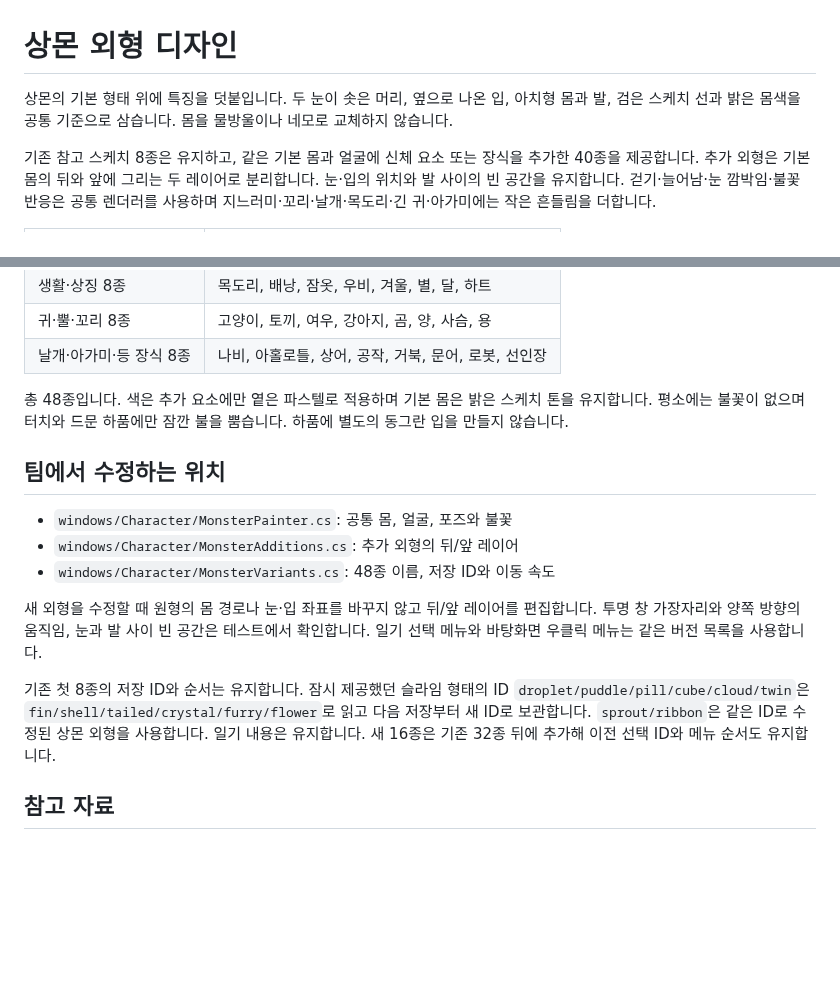
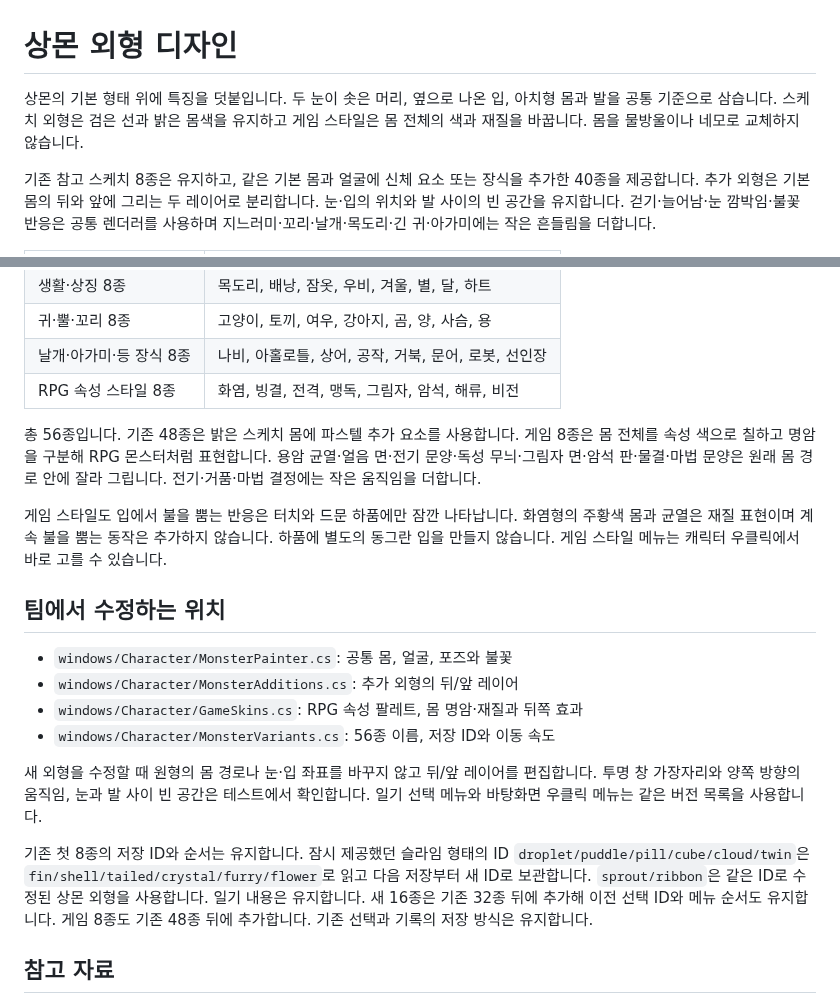
Before and after one commit to parkhookjung-debug/myday-diary, a Markdown page: docs/SANGMON-DESIGN.md, 2 parts joined by grey strips. Rendered like a GitHub page; blank space fills up the shorter version.

Commit message:
feat: add RPG elemental styles for Sangmon

```diff
--- a/docs/SANGMON-DESIGN.md
+++ b/docs/SANGMON-DESIGN.md
@@ -1,6 +1,6 @@
 # 상몬 외형 디자인
 
-상몬의 기본 형태 위에 특징을 덧붙입니다. 두 눈이 솟은 머리, 옆으로 나온 입, 아치형 몸과 발, 검은 스케치 선과 밝은 몸색을 공통 기준으로 삼습니다. 몸을 물방울이나 네모로 교체하지 않습니다.
+상몬의 기본 형태 위에 특징을 덧붙입니다. 두 눈이 솟은 머리, 옆으로 나온 입, 아치형 몸과 발을 공통 기준으로 삼습니다. 스케치 외형은 검은 선과 밝은 몸색을 유지하고 게임 스타일은 몸 전체의 색과 재질을 바꿉니다. 몸을 물방울이나 네모로 교체하지 않습니다.
 
 기존 참고 스케치 8종은 유지하고, 같은 기본 몸과 얼굴에 신체 요소 또는 장식을 추가한 40종을 제공합니다. 추가 외형은 기본 몸의 뒤와 앞에 그리는 두 레이어로 분리합니다. 눈·입의 위치와 발 사이의 빈 공간을 유지합니다. 걷기·늘어남·눈 깜박임·불꽃 반응은 공통 렌더러를 사용하며 지느러미·꼬리·날개·목도리·긴 귀·아가미에는 작은 흔들림을 더합니다.
 
@@ -12,19 +12,24 @@
 | 생활·상징 8종 | 목도리, 배낭, 잠옷, 우비, 겨울, 별, 달, 하트 |
 | 귀·뿔·꼬리 8종 | 고양이, 토끼, 여우, 강아지, 곰, 양, 사슴, 용 |
 | 날개·아가미·등 장식 8종 | 나비, 아홀로틀, 상어, 공작, 거북, 문어, 로봇, 선인장 |
+| RPG 속성 스타일 8종 | 화염, 빙결, 전격, 맹독, 그림자, 암석, 해류, 비전 |
 
-총 48종입니다. 색은 추가 요소에만 옅은 파스텔로 적용하며 기본 몸은 밝은 스케치 톤을 유지합니다. 평소에는 불꽃이 없으며 터치와 드문 하품에만 잠깐 불을 뿜습니다. 하품에 별도의 동그란 입을 만들지 않습니다.
+총 56종입니다. 기존 48종은 밝은 스케치 몸에 파스텔 추가 요소를 사용합니다. 게임 8종은 몸 전체를 속성 색으로 칠하고 명암을 구분해 RPG 몬스터처럼 표현합니다. 용암 균열·얼음 면·전기 문양·독성 무늬·그림자 면·암석 판·물결·마법 문양은 원래 몸 경로 안에 잘라 그립니다. 전기·거품·마법 결정에는 작은 움직임을 더합니다.
+
+게임 스타일도 입에서 불을 뿜는 반응은 터치와 드문 하품에만 잠깐 나타납니다. 화염형의 주황색 몸과 균열은 재질 표현이며 계속 불을 뿜는 동작은 추가하지 않습니다. 하품에 별도의 동그란 입을 만들지 않습니다. 게임 스타일 메뉴는 캐릭터 우클릭에서 바로 고를 수 있습니다.
 
 ## 팀에서 수정하는 위치
 
 - `windows/Character/MonsterPainter.cs`: 공통 몸, 얼굴, 포즈와 불꽃
 - `windows/Character/MonsterAdditions.cs`: 추가 외형의 뒤/앞 레이어
-- `windows/Character/MonsterVariants.cs`: 48종 이름, 저장 ID와 이동 속도
+- `windows/Character/GameSkins.cs`: RPG 속성 팔레트, 몸 명암·재질과 뒤쪽 효과
+- `windows/Character/MonsterVariants.cs`: 56종 이름, 저장 ID와 이동 속도
 
 새 외형을 수정할 때 원형의 몸 경로나 눈·입 좌표를 바꾸지 않고 뒤/앞 레이어를 편집합니다. 투명 창 가장자리와 양쪽 방향의 움직임, 눈과 발 사이 빈 공간은 테스트에서 확인합니다. 일기 선택 메뉴와 바탕화면 우클릭 메뉴는 같은 버전 목록을 사용합니다.
 
 기존 첫 8종의 저장 ID와 순서는 유지합니다. 잠시 제공했던 슬라임 형태의 ID `droplet/puddle/pill/cube/cloud/twin`은 `fin/shell/tailed/crystal/furry/flower`로 읽고 다음 저장부터 새 ID로 보관합니다. `sprout/ribbon`은 같은 ID로 수정된 상몬 외형을 사용합니다. 일기 내용은 유지합니다.
 새 16종은 기존 32종 뒤에 추가해 이전 선택 ID와 메뉴 순서도 유지합니다.
+게임 8종도 기존 48종 뒤에 추가합니다. 기존 선택과 기록의 저장 방식은 유지합니다.
 
 ## 참고 자료
 
```
Also changed, not shown: other parts of docs/SANGMON-DESIGN.md (+2 -0 lines), windows/README.md (+4 -0 lines), previews/windows-example.png, 9 other files.
